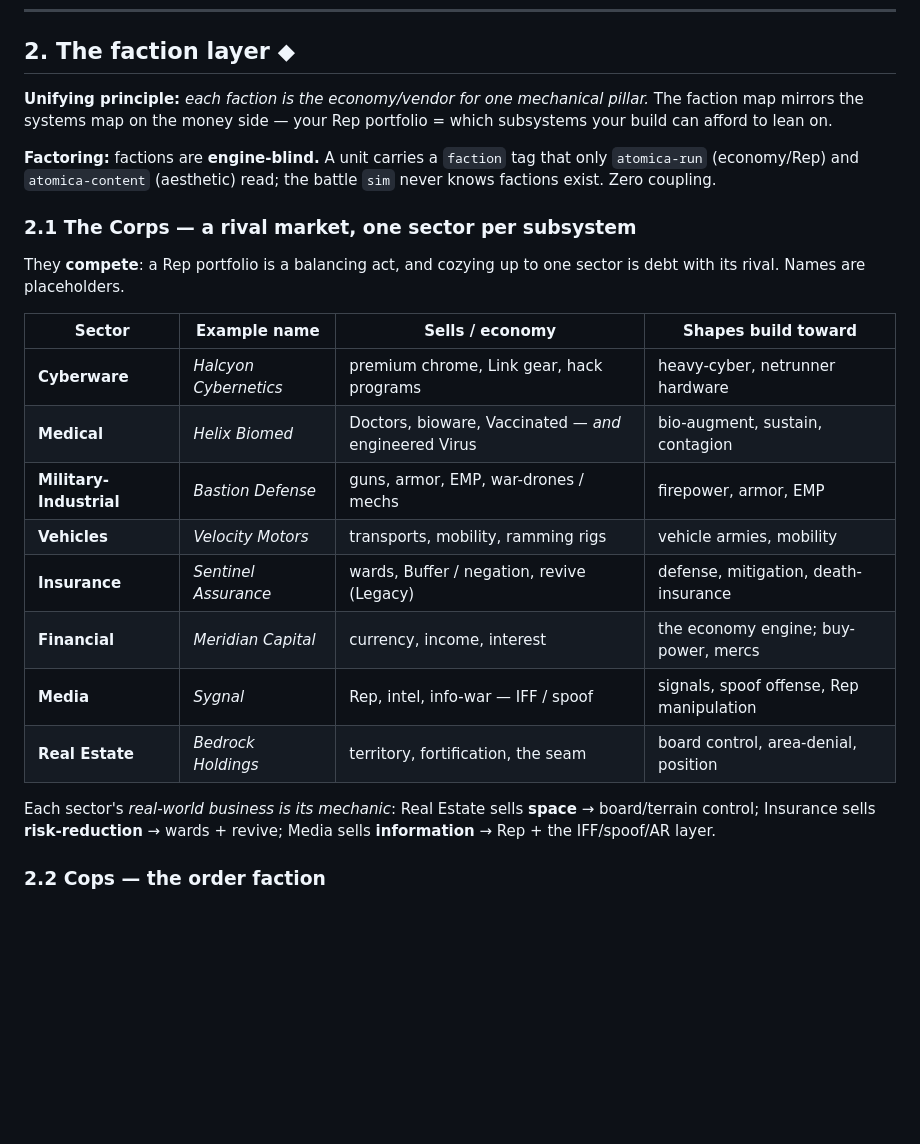
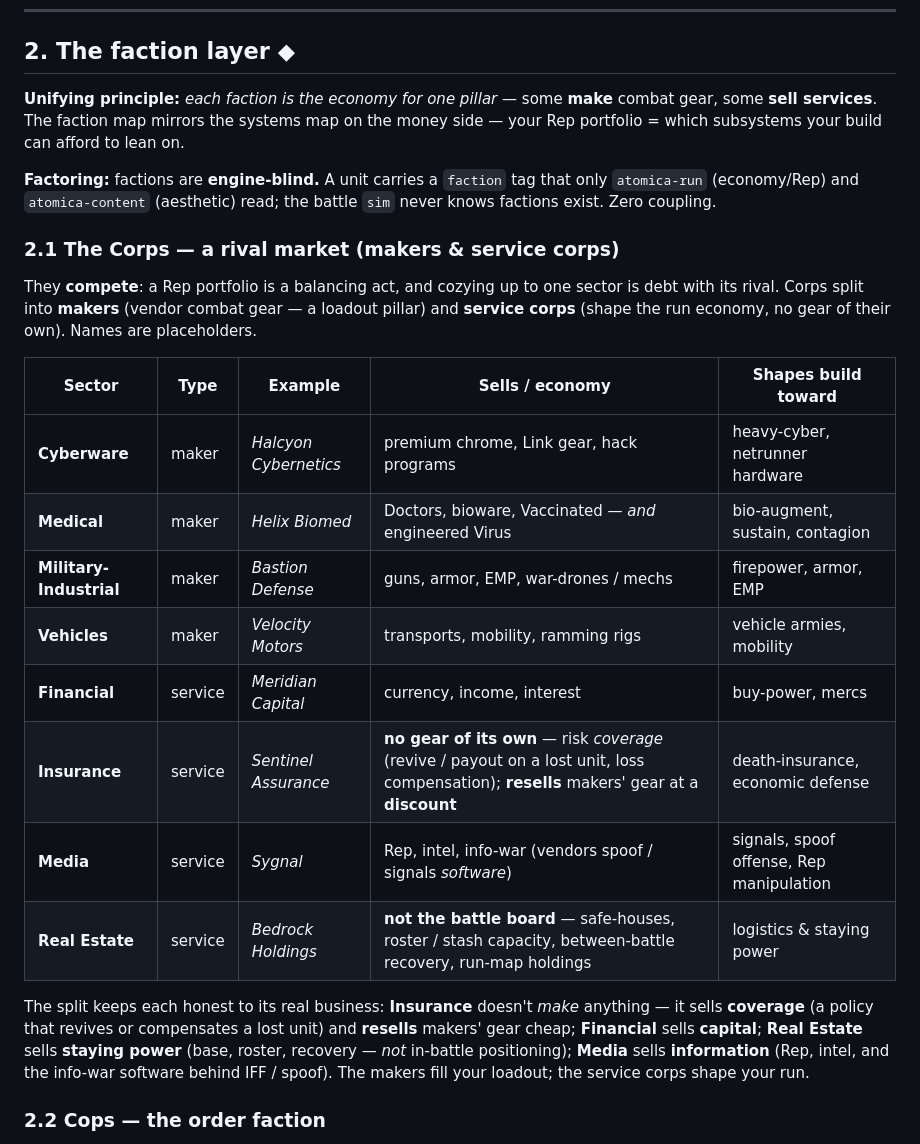
Before and after one commit to benjaminabbitt/atomica, a Markdown page: docs/design-delta-v0.26.md, the part around the change. GitHub-like rendering; blank space fills up the shorter version.

Commit message:
docs: split corps into makers vs service; fix Insurance & Real Estate
- Corps now split into makers (vendor combat gear) and service corps (shape the
  run economy, no gear of their own).
- Insurance: no longer produces gear; sells risk coverage (revive/payout on a
  lost unit, loss compensation) and resells makers' gear at a discount.
- Real Estate: dropped board/terrain control; now a service corp for logistics &
  staying power (safe-houses, roster/stash capacity, between-battle recovery) —
  not in-battle positioning.

Co-Authored-By: Claude Opus 4.8 (1M context) <noreply@anthropic.com>
Claude-Session: https://claude.ai/code/session_016Z7agCEYSVr5oVrEwpYeyQ

```diff
--- a/docs/design-delta-v0.26.md
+++ b/docs/design-delta-v0.26.md
@@ -24,26 +24,26 @@ A unit's identity is **three orthogonal axes**, not one class:
 
 ## 2. The faction layer ◆
 
-**Unifying principle:** *each faction is the economy/vendor for one mechanical pillar.* The faction map mirrors the systems map on the money side — your Rep portfolio = which subsystems your build can afford to lean on.
+**Unifying principle:** *each faction is the economy for one pillar* — some **make** combat gear, some **sell services**. The faction map mirrors the systems map on the money side — your Rep portfolio = which subsystems your build can afford to lean on.
 
 **Factoring:** factions are **engine-blind.** A unit carries a `faction` tag that only `atomica-run` (economy/Rep) and `atomica-content` (aesthetic) read; the battle `sim` never knows factions exist. Zero coupling.
 
-### 2.1 The Corps — a rival market, one sector per subsystem
+### 2.1 The Corps — a rival market (makers & service corps)
 
-They **compete**: a Rep portfolio is a balancing act, and cozying up to one sector is debt with its rival. Names are placeholders.
+They **compete**: a Rep portfolio is a balancing act, and cozying up to one sector is debt with its rival. Corps split into **makers** (vendor combat gear — a loadout pillar) and **service corps** (shape the run economy, no gear of their own). Names are placeholders.
 
-| Sector | Example name | Sells / economy | Shapes build toward |
-|---|---|---|---|
-| **Cyberware** | *Halcyon Cybernetics* | premium chrome, Link gear, hack programs | heavy-cyber, netrunner hardware |
-| **Medical** | *Helix Biomed* | Doctors, bioware, Vaccinated — *and* engineered Virus | bio-augment, sustain, contagion |
-| **Military-Industrial** | *Bastion Defense* | guns, armor, EMP, war-drones / mechs | firepower, armor, EMP |
-| **Vehicles** | *Velocity Motors* | transports, mobility, ramming rigs | vehicle armies, mobility |
-| **Insurance** | *Sentinel Assurance* | wards, Buffer / negation, revive (Legacy) | defense, mitigation, death-insurance |
-| **Financial** | *Meridian Capital* | currency, income, interest | the economy engine; buy-power, mercs |
-| **Media** | *Sygnal* | Rep, intel, info-war — IFF / spoof | signals, spoof offense, Rep manipulation |
-| **Real Estate** | *Bedrock Holdings* | territory, fortification, the seam | board control, area-denial, position |
+| Sector | Type | Example | Sells / economy | Shapes build toward |
+|---|---|---|---|---|
+| **Cyberware** | maker | *Halcyon Cybernetics* | premium chrome, Link gear, hack programs | heavy-cyber, netrunner hardware |
+| **Medical** | maker | *Helix Biomed* | Doctors, bioware, Vaccinated — *and* engineered Virus | bio-augment, sustain, contagion |
+| **Military-Industrial** | maker | *Bastion Defense* | guns, armor, EMP, war-drones / mechs | firepower, armor, EMP |
+| **Vehicles** | maker | *Velocity Motors* | transports, mobility, ramming rigs | vehicle armies, mobility |
+| **Financial** | service | *Meridian Capital* | currency, income, interest | buy-power, mercs |
+| **Insurance** | service | *Sentinel Assurance* | **no gear of its own** — risk *coverage* (revive / payout on a lost unit, loss compensation); **resells** makers' gear at a **discount** | death-insurance, economic defense |
+| **Media** | service | *Sygnal* | Rep, intel, info-war (vendors spoof / signals *software*) | signals, spoof offense, Rep manipulation |
+| **Real Estate** | service | *Bedrock Holdings* | **not the battle board** — safe-houses, roster / stash capacity, between-battle recovery, run-map holdings | logistics & staying power |
 
-Each sector's *real-world business is its mechanic*: Real Estate sells **space** → board/terrain control; Insurance sells **risk-reduction** → wards + revive; Media sells **information** → Rep + the IFF/spoof/AR layer.
+The split keeps each honest to its real business: **Insurance** doesn't *make* anything — it sells **coverage** (a policy that revives or compensates a lost unit) and **resells** makers' gear cheap; **Financial** sells **capital**; **Real Estate** sells **staying power** (base, roster, recovery — *not* in-battle positioning); **Media** sells **information** (Rep, intel, and the info-war software behind IFF / spoof). The makers fill your loadout; the service corps shape your run.
 
 ### 2.2 Cops — the order faction
 
```
